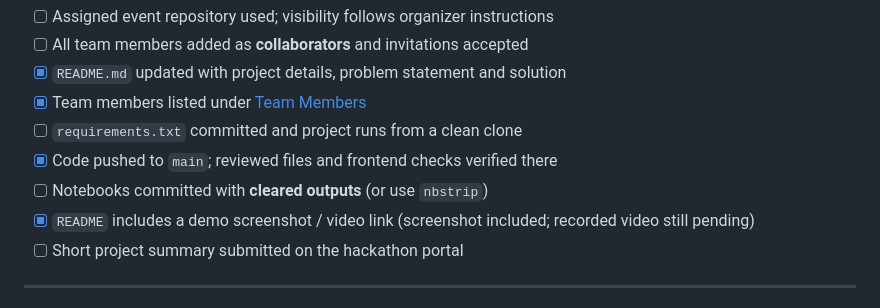
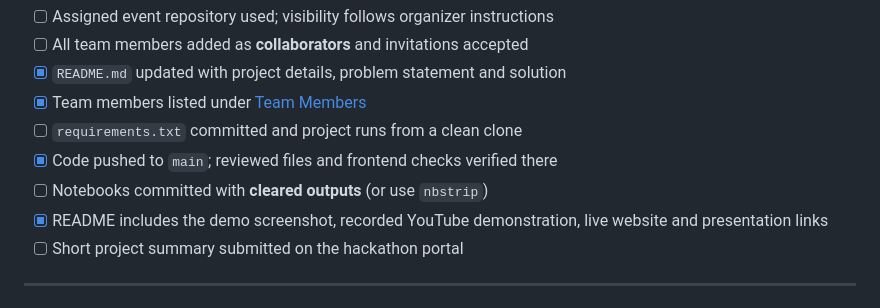
Before and after one commit to vtu-qiskit-fall-fest-2026/vtu-hc-quantum-coderz, a Markdown page: README.md, the part around the change. GitHub-like rendering.

```diff
--- a/README.md
+++ b/README.md
@@ -265,7 +265,7 @@ git pull --ff-only origin main  # update main while on main
 - [ ] `requirements.txt` committed and project runs from a clean clone
 - [x] Code pushed to `main`; reviewed files and frontend checks verified there
 - [ ] Notebooks committed with **cleared outputs** (or use `nbstrip`)
-- [x] `README` includes a demo screenshot / video link (screenshot included; recorded video still pending)
+- [x] README includes the demo screenshot, recorded YouTube demonstration, live website and presentation links
 - [ ] Short project summary submitted on the hackathon portal
 
 ---
```
